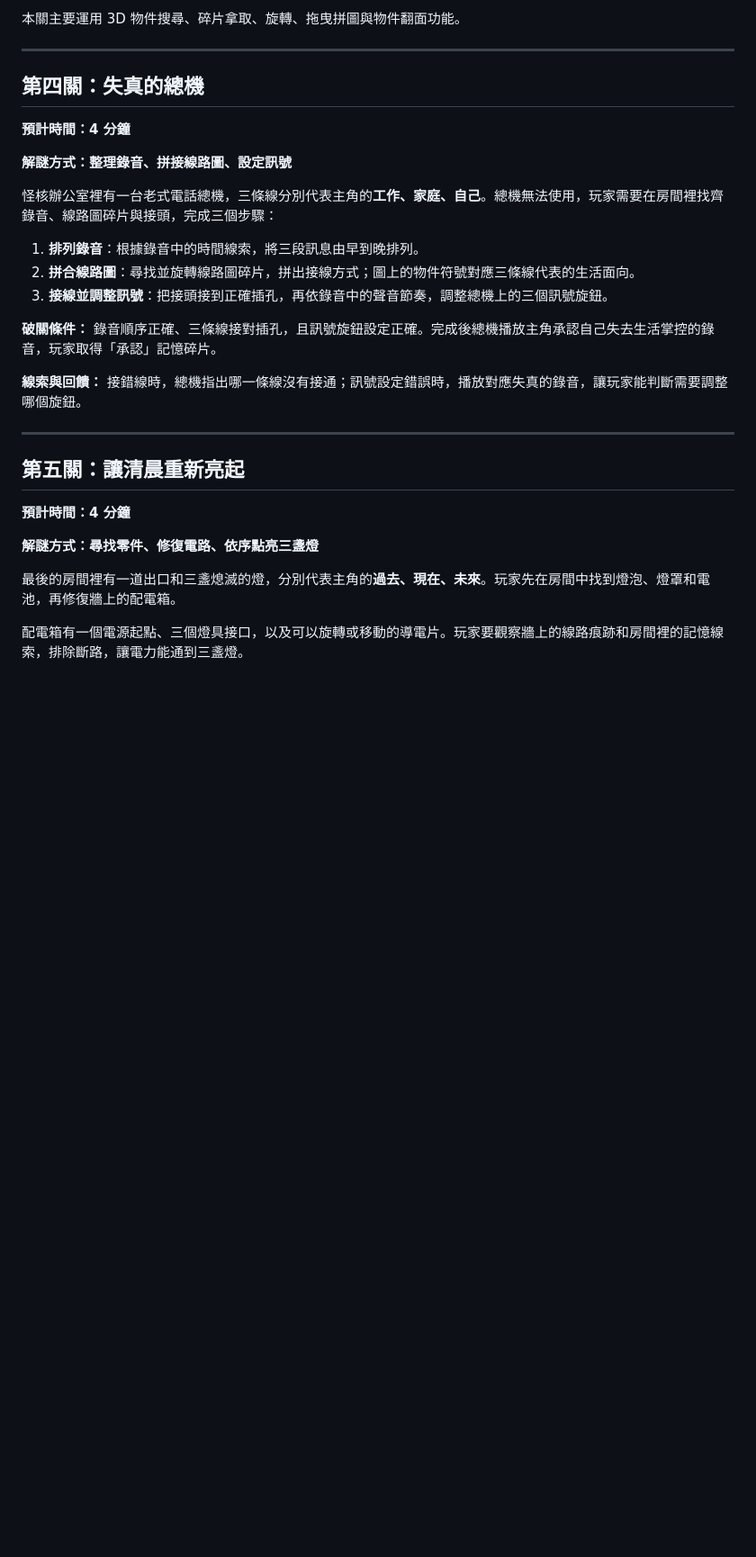
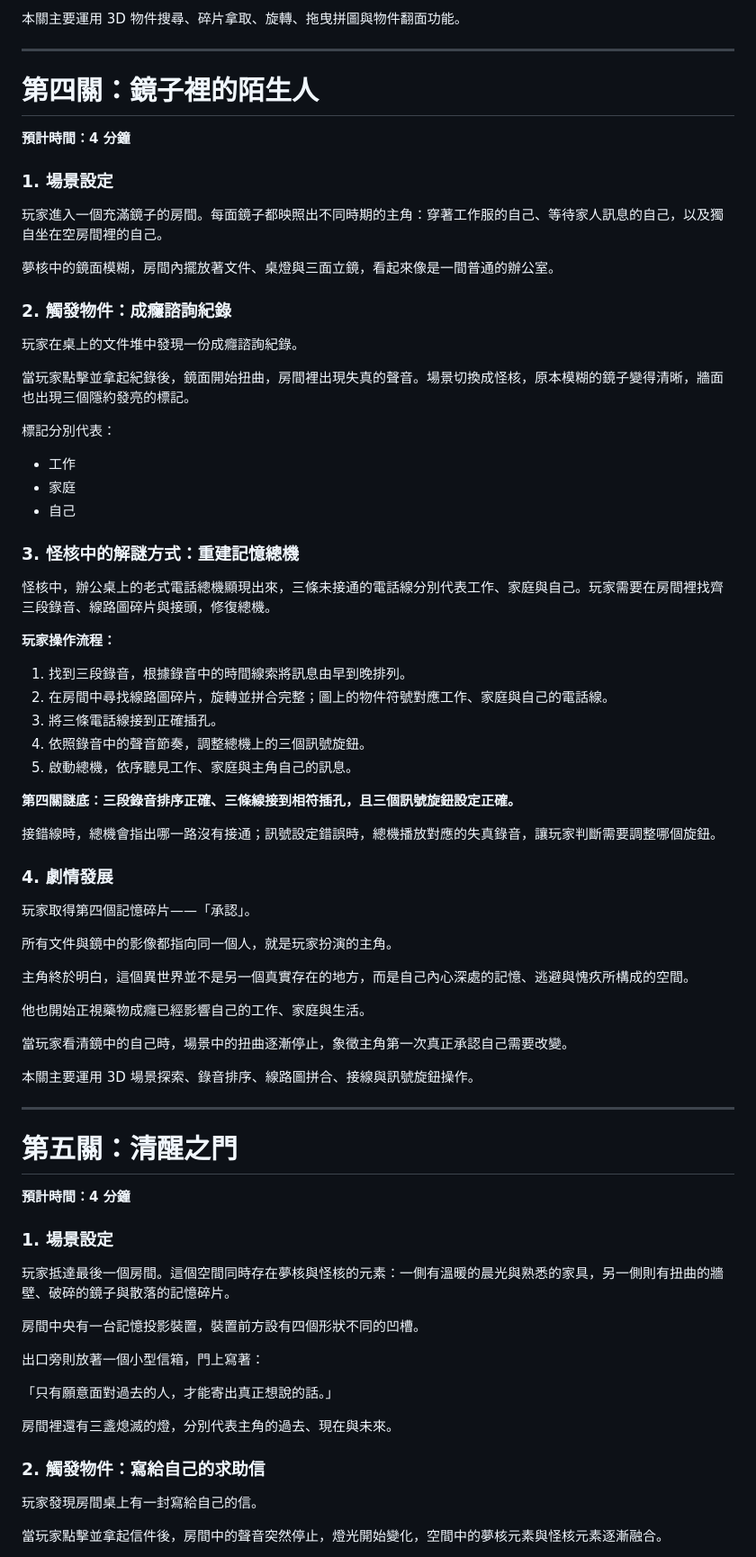
Before and after one commit to Shao077777714/midexam, a Markdown page: brief.md, the part around one of its changes. Shown at 90% size. GitHub-like rendering; blank space fills up the shorter version.

Commit message:
Keep original final scenes and revise puzzle mechanics

```diff
--- a/brief.md
+++ b/brief.md
@@ -252,30 +252,79 @@
 
 ---
 
-## 第四關：失真的總機
+# 第四關：鏡子裡的陌生人
 
 **預計時間：4 分鐘**
 
-**解謎方式：整理錄音、拼接線路圖、設定訊號**
+### 1. 場景設定
 
-怪核辦公室裡有一台老式電話總機，三條線分別代表主角的**工作、家庭、自己**。總機無法使用，玩家需要在房間裡找齊錄音、線路圖碎片與接頭，完成三個步驟：
+玩家進入一個充滿鏡子的房間。每面鏡子都映照出不同時期的主角：穿著工作服的自己、等待家人訊息的自己，以及獨自坐在空房間裡的自己。
 
-1. **排列錄音**：根據錄音中的時間線索，將三段訊息由早到晚排列。
-2. **拼合線路圖**：尋找並旋轉線路圖碎片，拼出接線方式；圖上的物件符號對應三條線代表的生活面向。
-3. **接線並調整訊號**：把接頭接到正確插孔，再依錄音中的聲音節奏，調整總機上的三個訊號旋鈕。
+夢核中的鏡面模糊，房間內擺放著文件、桌燈與三面立鏡，看起來像是一間普通的辦公室。
 
-**破關條件：** 錄音順序正確、三條線接對插孔，且訊號旋鈕設定正確。完成後總機播放主角承認自己失去生活掌控的錄音，玩家取得「承認」記憶碎片。
+### 2. 觸發物件：成癮諮詢紀錄
 
-**線索與回饋：** 接錯線時，總機指出哪一條線沒有接通；訊號設定錯誤時，播放對應失真的錄音，讓玩家能判斷需要調整哪個旋鈕。
+玩家在桌上的文件堆中發現一份成癮諮詢紀錄。
+
+當玩家點擊並拿起紀錄後，鏡面開始扭曲，房間裡出現失真的聲音。場景切換成怪核，原本模糊的鏡子變得清晰，牆面也出現三個隱約發亮的標記。
+
+標記分別代表：
+
+- 工作
+- 家庭
+- 自己
+
+### 3. 怪核中的解謎方式：重建記憶總機
+
+怪核中，辦公桌上的老式電話總機顯現出來，三條未接通的電話線分別代表工作、家庭與自己。玩家需要在房間裡找齊三段錄音、線路圖碎片與接頭，修復總機。
+
+**玩家操作流程：**
+
+1. 找到三段錄音，根據錄音中的時間線索將訊息由早到晚排列。
+2. 在房間中尋找線路圖碎片，旋轉並拼合完整；圖上的物件符號對應工作、家庭與自己的電話線。
+3. 將三條電話線接到正確插孔。
+4. 依照錄音中的聲音節奏，調整總機上的三個訊號旋鈕。
+5. 啟動總機，依序聽見工作、家庭與主角自己的訊息。
+
+**第四關謎底：三段錄音排序正確、三條線接到相符插孔，且三個訊號旋鈕設定正確。**
+
+接錯線時，總機會指出哪一路沒有接通；訊號設定錯誤時，總機播放對應的失真錄音，讓玩家判斷需要調整哪個旋鈕。
+
+### 4. 劇情發展
+
+玩家取得第四個記憶碎片——「承認」。
+
+所有文件與鏡中的影像都指向同一個人，就是玩家扮演的主角。
+
+主角終於明白，這個異世界並不是另一個真實存在的地方，而是自己內心深處的記憶、逃避與愧疚所構成的空間。
+
+他也開始正視藥物成癮已經影響自己的工作、家庭與生活。
+
+當玩家看清鏡中的自己時，場景中的扭曲逐漸停止，象徵主角第一次真正承認自己需要改變。
+
+本關主要運用 3D 場景探索、錄音排序、線路圖拼合、接線與訊號旋鈕操作。
 
 ---
 
-## 第五關：讓清晨重新亮起
+# 第五關：清醒之門
 
 **預計時間：4 分鐘**
 
-**解謎方式：尋找零件、修復電路、依序點亮三盞燈**
+### 1. 場景設定
 
-最後的房間裡有一道出口和三盞熄滅的燈，分別代表主角的**過去、現在、未來**。玩家先在房間中找到燈泡、燈罩和電池，再修復牆上的配電箱。
+玩家抵達最後一個房間。這個空間同時存在夢核與怪核的元素：一側有溫暖的晨光與熟悉的家具，另一側則有扭曲的牆壁、破碎的鏡子與散落的記憶碎片。
 
-配電箱有一個電源起點、三個燈具接口，以及可以旋轉或移動的導電片。玩家要觀察牆上的線路痕跡和房間裡的記憶線索，排除斷路，讓電力能通到三盞燈。
+房間中央有一台記憶投影裝置，裝置前方設有四個形狀不同的凹槽。
+
+出口旁則放著一個小型信箱，門上寫著：
+
+「只有願意面對過去的人，才能寄出真正想說的話。」
+
+房間裡還有三盞熄滅的燈，分別代表主角的過去、現在與未來。
+
+### 2. 觸發物件：寫給自己的求助信
+
+玩家發現房間桌上有一封寫給自己的信。
+
+當玩家點擊並拿起信件後，房間中的聲音突然停止，燈光開始變化，空間中的夢核元素與怪核元素逐漸融合。
+
```
Also changed, not shown: other parts of brief.md (+37 -10 lines).
